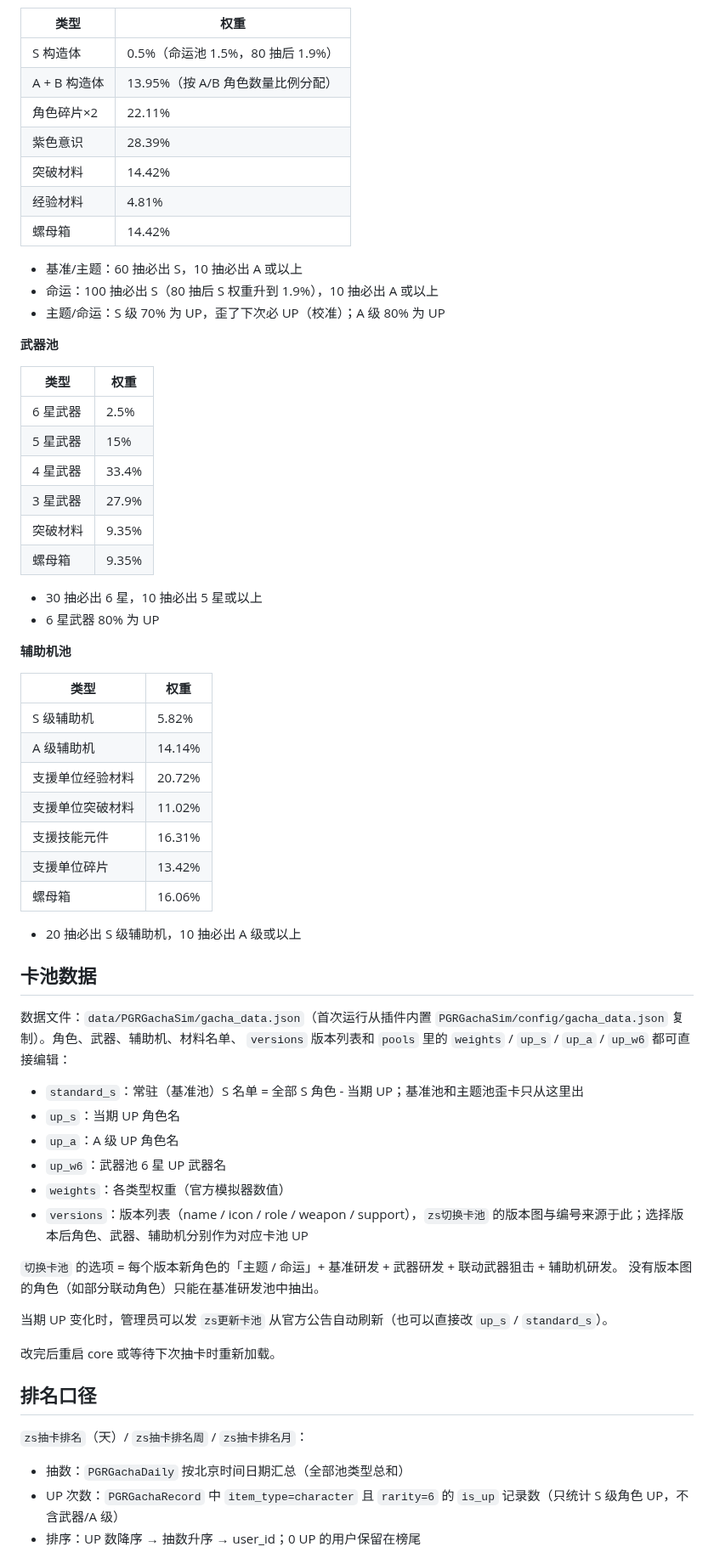
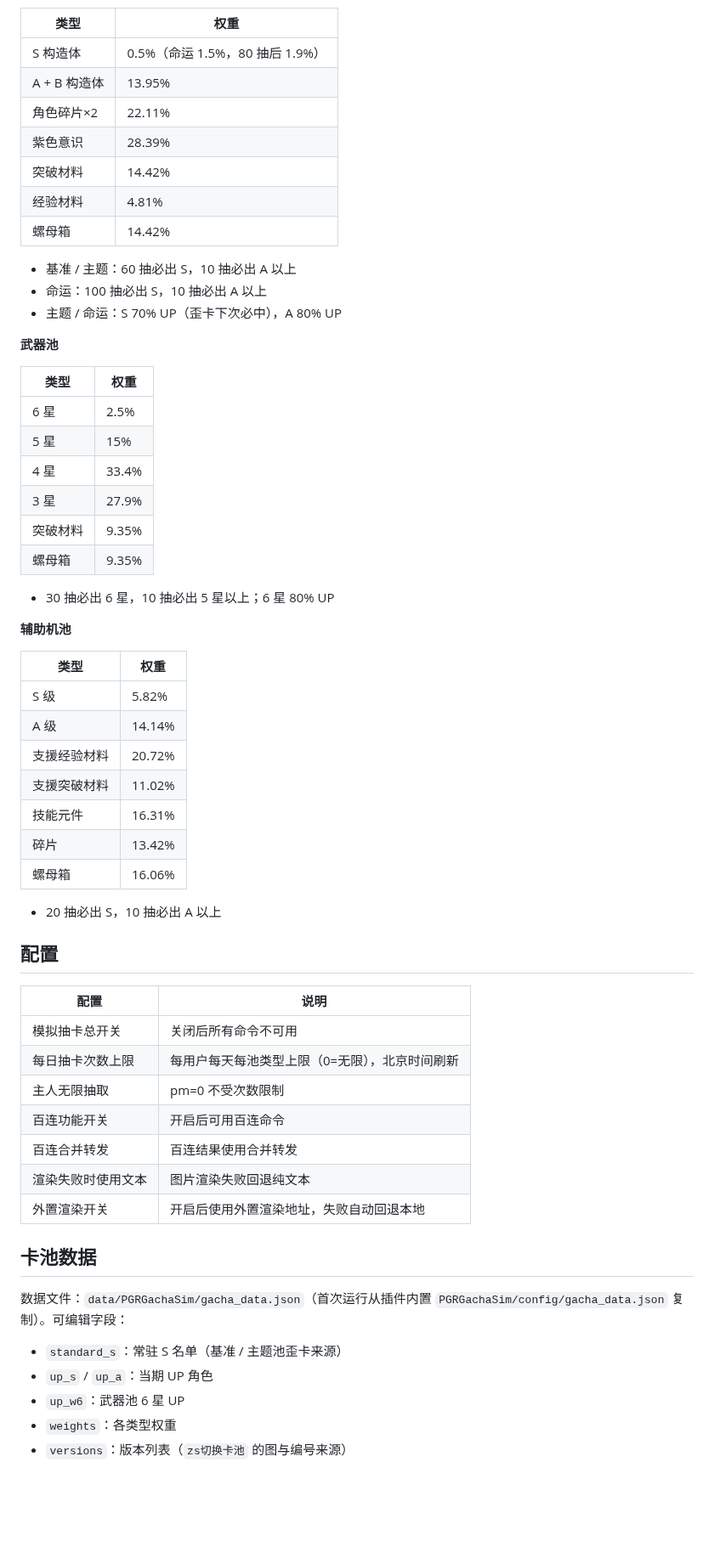
Before and after one commit to Xbaiyz12/PGRGachaSim, a Markdown page: README.md, the part around one of its changes. Shown at 85% size. GitHub-like rendering; folded sections open; blank space fills up the shorter version.

```diff
--- a/README.md
+++ b/README.md
@@ -51,71 +70,65 @@ gsuid_core/plugins/PGRGachaSim/
 
 | 类型 | 权重 |
 |------|------|
-| S 构造体 | 0.5%（命运池 1.5%，80 抽后 1.9%） |
-| A + B 构造体 | 13.95%（按 A/B 角色数量比例分配） |
+| S 构造体 | 0.5%（命运 1.5%，80 抽后 1.9%） |
+| A + B 构造体 | 13.95% |
 | 角色碎片×2 | 22.11% |
 | 紫色意识 | 28.39% |
 | 突破材料 | 14.42% |
 | 经验材料 | 4.81% |
 | 螺母箱 | 14.42% |
 
-- 基准/主题：60 抽必出 S，10 抽必出 A 或以上
-- 命运：100 抽必出 S（80 抽后 S 权重升到 1.9%），10 抽必出 A 或以上
-- 主题/命运：S 级 70% 为 UP，歪了下次必 UP（校准）；A 级 80% 为 UP
+- 基准 / 主题：60 抽必出 S，10 抽必出 A 以上
+- 命运：100 抽必出 S，10 抽必出 A 以上
+- 主题 / 命运：S 70% UP（歪卡下次必中），A 80% UP
 
 **武器池**
 
 | 类型 | 权重 |
 |------|------|
-| 6 星武器 | 2.5% |
-| 5 星武器 | 15% |
-| 4 星武器 | 33.4% |
-| 3 星武器 | 27.9% |
+| 6 星 | 2.5% |
+| 5 星 | 15% |
+| 4 星 | 33.4% |
+| 3 星 | 27.9% |
 | 突破材料 | 9.35% |
 | 螺母箱 | 9.35% |
 
-- 30 抽必出 6 星，10 抽必出 5 星或以上
-- 6 星武器 80% 为 UP
+- 30 抽必出 6 星，10 抽必出 5 星以上；6 星 80% UP
 
 **辅助机池**
 
 | 类型 | 权重 |
 |------|------|
-| S 级辅助机 | 5.82% |
-| A 级辅助机 | 14.14% |
-| 支援单位经验材料 | 20.72% |
-| 支援单位突破材料 | 11.02% |
-| 支援技能元件 | 16.31% |
-| 支援单位碎片 | 13.42% |
+| S 级 | 5.82% |
+| A 级 | 14.14% |
+| 支援经验材料 | 20.72% |
+| 支援突破材料 | 11.02% |
+| 技能元件 | 16.31% |
+| 碎片 | 13.42% |
 | 螺母箱 | 16.06% |
 
-- 20 抽必出 S 级辅助机，10 抽必出 A 级或以上
+- 20 抽必出 S，10 抽必出 A 以上
+</details>
+
+## 配置
+
+| 配置 | 说明 |
+|------|------|
+| 模拟抽卡总开关 | 关闭后所有命令不可用 |
+| 每日抽卡次数上限 | 每用户每天每池类型上限（0=无限），北京时间刷新 |
+| 主人无限抽取 | pm=0 不受次数限制 |
+| 百连功能开关 | 开启后可用百连命令 |
+| 百连合并转发 | 百连结果使用合并转发 |
+| 渲染失败时使用文本 | 图片渲染失败回退纯文本 |
+| 外置渲染开关 | 开启后使用外置渲染地址，失败自动回退本地 |
 
 ## 卡池数据
 
-数据文件：`data/PGRGachaSim/gacha_data.json`（首次运行从插件内置
-`PGRGachaSim/config/gacha_data.json` 复制）。角色、武器、辅助机、材料名单、
-`versions` 版本列表和 `pools` 里的 `weights` / `up_s` / `up_a` / `up_w6` 都可直接编辑：
+数据文件：`data/PGRGachaSim/gacha_data.json`（首次运行从插件内置 `PGRGachaSim/config/gacha_data.json` 复制）。可编辑字段：
 
-- `standard_s`：常驻（基准池）S 名单 = 全部 S 角色 - 当期 UP；基准池和主题池歪卡只从这里出
-- `up_s`：当期 UP 角色名
-- `up_a`：A 级 UP 角色名
-- `up_w6`：武器池 6 星 UP 武器名
-- `weights`：各类型权重（官方模拟器数值）
-- `versions`：版本列表（name / icon / role / weapon / support），`zs切换卡池` 的版本图与编号来源于此；选择版本后角色、武器、辅助机分别作为对应卡池 UP
+- `standard_s`：常驻 S 名单（基准 / 主题池歪卡来源）
+- `up_s` / `up_a`：当期 UP 角色
+- `up_w6`：武器池 6 星 UP
+- `weights`：各类型权重
+- `versions`：版本列表（`zs切换卡池` 的图与编号来源）
 
-`切换卡池` 的选项 = 每个版本新角色的「主题 / 命运」+ 基准研发 + 武器研发 + 联动武器狙击 + 辅助机研发。
-没有版本图的角色（如部分联动角色）只能在基准研发池中抽出。
-
-当期 UP 变化时，管理员可以发 `zs更新卡池` 从官方公告自动刷新（也可以直接改 `up_s` / `standard_s`）。
-
-改完后重启 core 或等待下次抽卡时重新加载。
-
-## 排名口径
-
-`zs抽卡排名`（天）/ `zs抽卡排名周` / `zs抽卡排名月`：
-
-- 抽数：`PGRGachaDaily` 按北京时间日期汇总（全部池类型总和）
-- UP 次数：`PGRGachaRecord` 中 `item_type=character` 且 `rarity=6` 的 `is_up` 记录数（只统计 S 级角色 UP，不含武器/A 级）
-- 排序：UP 数降序 → 抽数升序 → user_id；0 UP 的用户保留在榜尾
-
```
Also changed, not shown: other parts of README.md (+51 -51 lines), preview.jpg (added).
